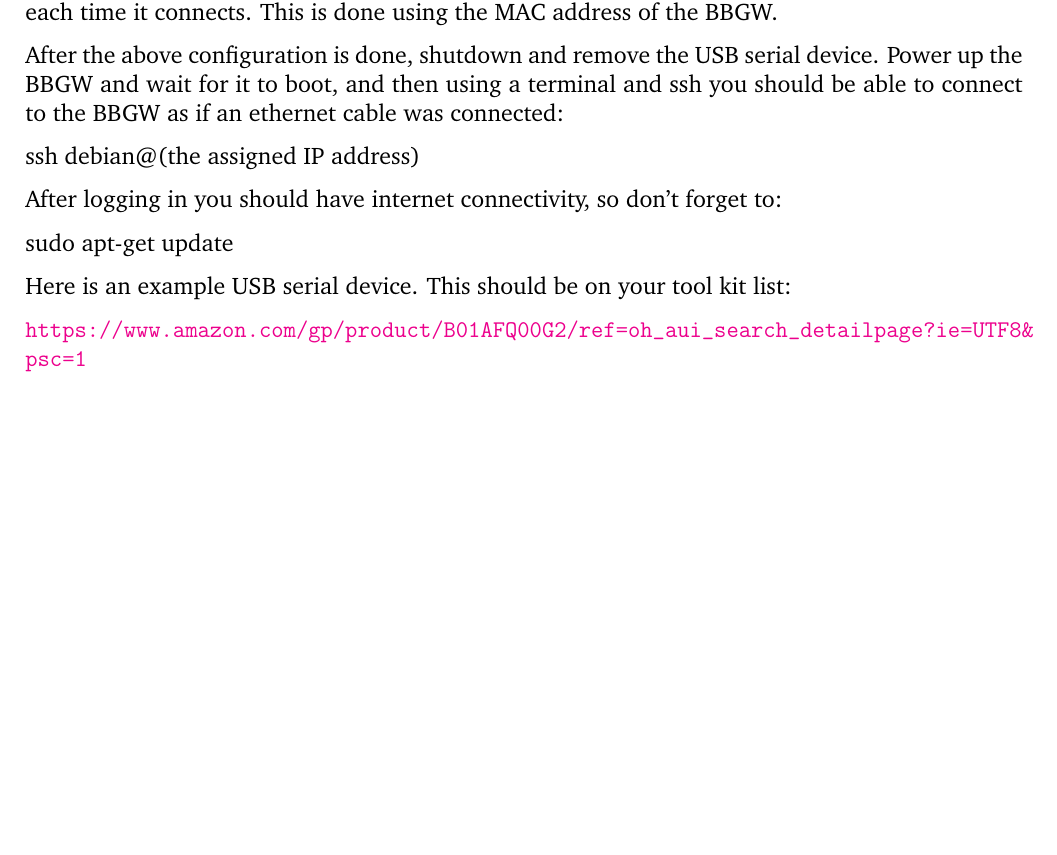
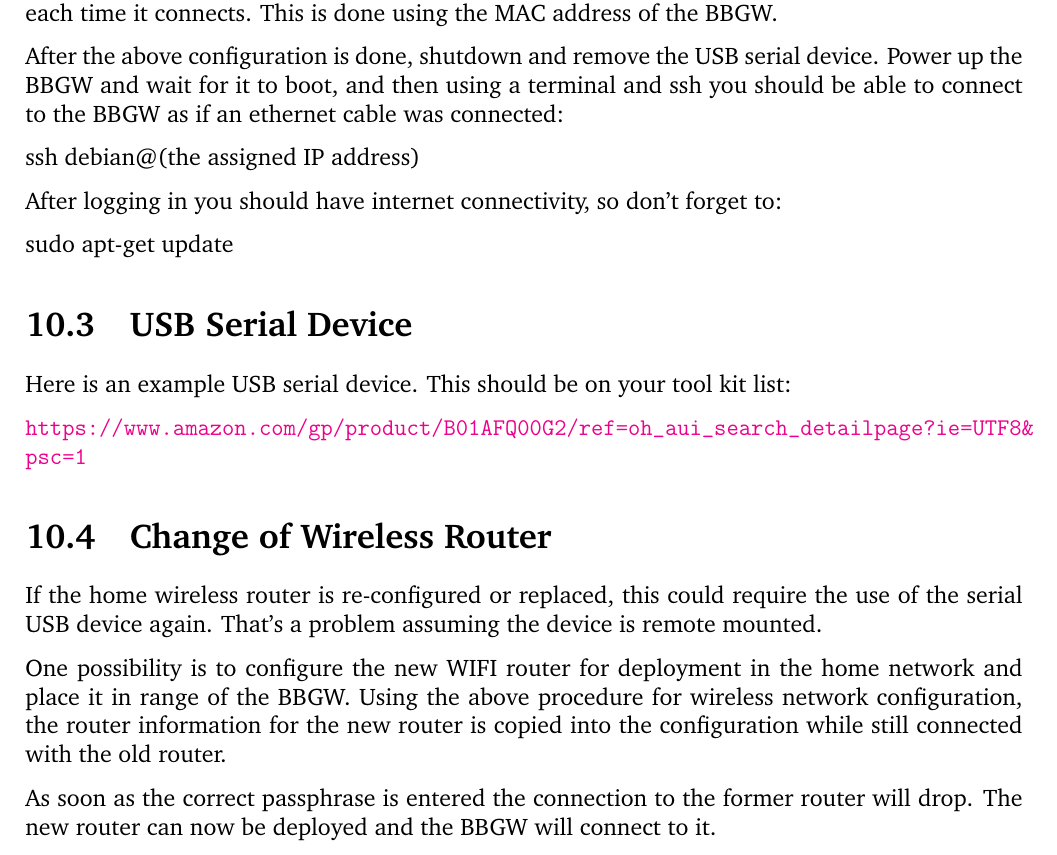
Before and after one commit to Greg-R/irrigate-control, a LaTeX book (doc/latex/irrigate-control.tex, which reads doc/latex/TeX_files/bbgw-config.tex): part of page 27 of 32, cut so that both start at the same text, the shorter picture padded with empty space. Compiled offline with pdfLaTeX.

```diff
--- a/doc/latex/TeX_files/bbgw-config.tex
+++ b/doc/latex/TeX_files/bbgw-config.tex
@@ -159,6 +163,23 @@
 
 sudo apt-get update
 
+\section{USB Serial Device}
+
 Here is an example USB serial device.  This should be on your tool kit list:
 
 \url{https://www.amazon.com/gp/product/B01AFQ00G2/ref=oh_aui_search_detailpage?ie=UTF8&psc=1}
+
+\section{Change of Wireless Router}
+
+If the home wireless router is re-configured or replaced, this could require
+the use of the serial USB device again.  That's a problem assuming the device
+is remote mounted.
+
+One possibility is to configure the new WIFI router for deployment in the home
+network and place it in range of the BBGW.  Using the above procedure for
+wireless network configuration, the router information for the new router is
+copied into the configuration while still connected with the old router.
+
+As soon as the correct passphrase is entered the connection to the former
+router will drop.  The new router can now be deployed and the BBGW will connect
+to it.
```
Also changed, not shown: doc/latex/TeX_files/bbgw-config.tex (4 more changed lines), 2 other files.
